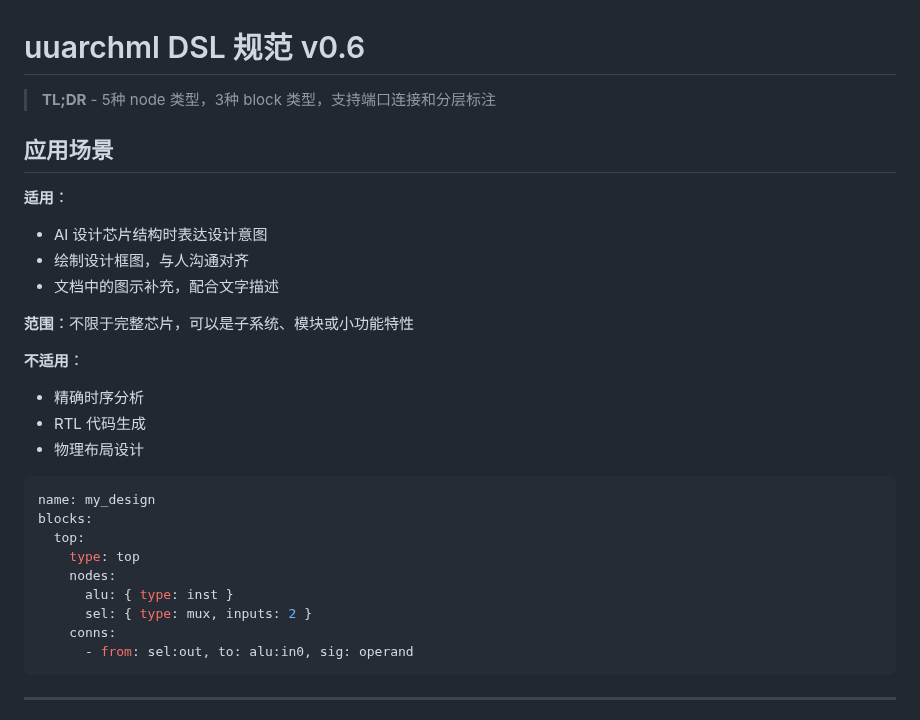
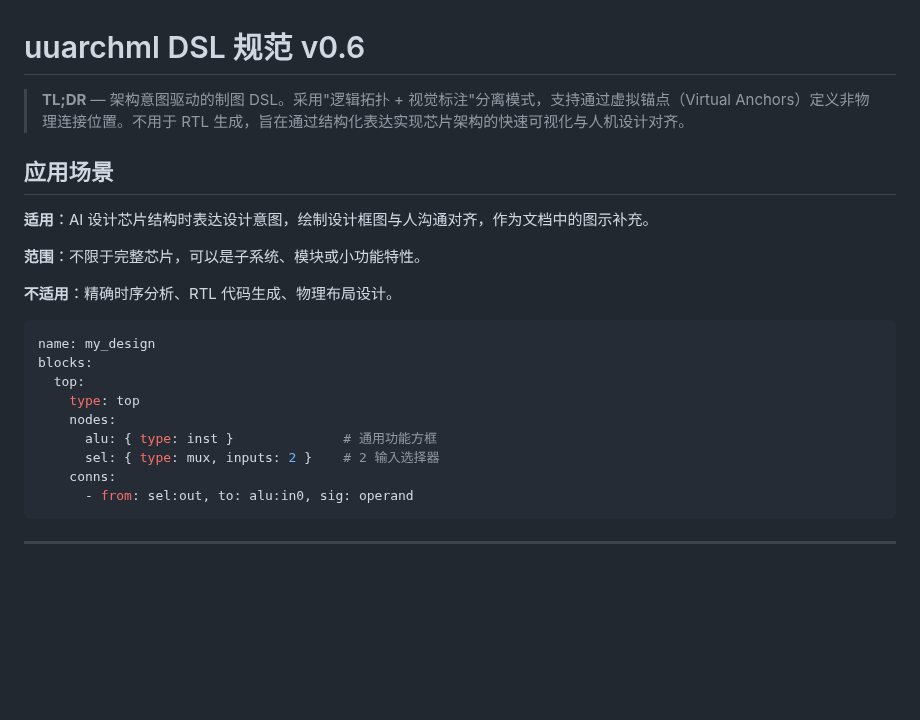
Before and after one commit to invisiblewei/uuarchml, a Markdown page: docs/dsl.md, the part around one of its changes. Drawn GitHub-style; blank space fills up the shorter version.

````diff
--- a/docs/dsl.md
+++ b/docs/dsl.md
@@ -1,20 +1,14 @@
 # uuarchml DSL 规范 v0.6
 
-> **TL;DR** - 5种 node 类型，3种 block 类型，支持端口连接和分层标注
+> **TL;DR** — 架构意图驱动的制图 DSL。采用"逻辑拓扑 + 视觉标注"分离模式，支持通过虚拟锚点（Virtual Anchors）定义非物理连接位置。不用于 RTL 生成，旨在通过结构化表达实现芯片架构的快速可视化与人机设计对齐。
 
 ## 应用场景
 
-**适用**：
-- AI 设计芯片结构时表达设计意图
-- 绘制设计框图，与人沟通对齐
-- 文档中的图示补充，配合文字描述
+**适用**：AI 设计芯片结构时表达设计意图，绘制设计框图与人沟通对齐，作为文档中的图示补充。
 
-**范围**：不限于完整芯片，可以是子系统、模块或小功能特性
+**范围**：不限于完整芯片，可以是子系统、模块或小功能特性。
 
-**不适用**：
-- 精确时序分析
-- RTL 代码生成
-- 物理布局设计
+**不适用**：精确时序分析、RTL 代码生成、物理布局设计。
 
 ```yaml
 name: my_design
@@ -22,8 +16,8 @@ blocks:
   top:
     type: top
     nodes:
-      alu: { type: inst }
-      sel: { type: mux, inputs: 2 }
+      alu: { type: inst }              # 通用功能方框
+      sel: { type: mux, inputs: 2 }    # 2 输入选择器
     conns:
       - from: sel:out, to: alu:in0, sig: operand
 ```
````
Also changed, not shown: other parts of docs/dsl.md (+68 -46 lines), AGENTS.md (+17 -7 lines).
